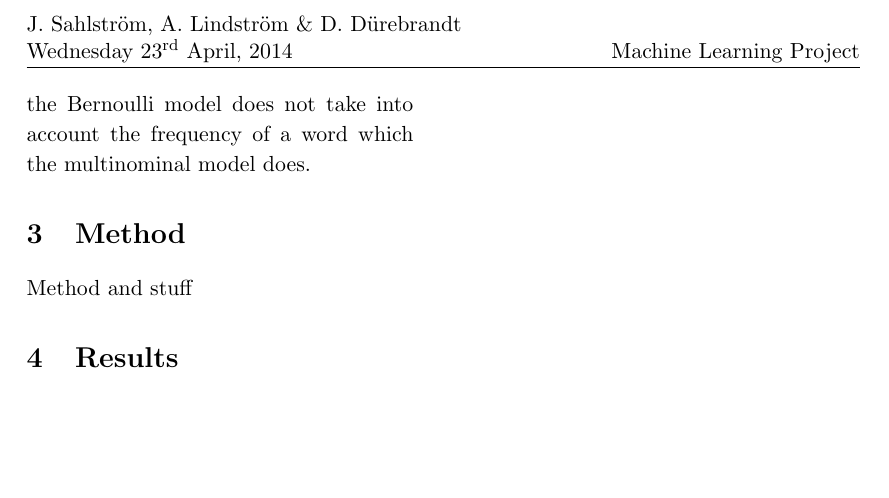
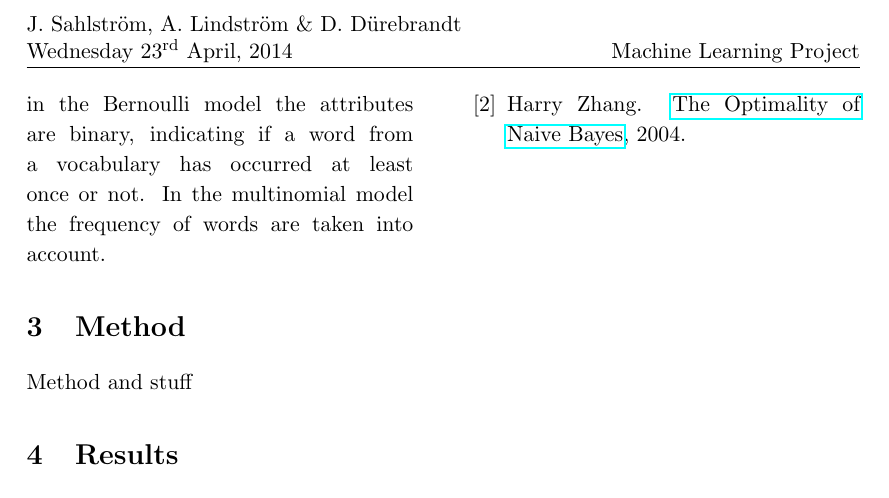
Before and after one commit to jaksah/MLProject, a LaTeX paper (report/MLProject.tex, which reads report/theory_naivebayes.tex): part of page 2 of 2, cut so that both start at the same text, the shorter picture padded with empty space. Compiled offline with pdfLaTeX.

Commit message:
Minor changes in grammatics

```diff
--- a/report/theory_naivebayes.tex
+++ b/report/theory_naivebayes.tex
@@ -15,4 +15,4 @@ the final classifier can be written as
 f_{nb}(A) = \frac{p(C)}{p(\neg C)}\prod_{i=1}^n\frac{p(a_i|C)}{p(a_i|\neg C)}
 \end{equation}
 where $f_{nb}$ is called the \emph{Naive Bayesian} classifier.\\\\
-Two models that uses the Naive Bayes assumption are the \emph{multi-variate Bernoulli} model and the \emph{multinominal} model. The main difference is that the Bernoulli model does not take into account the frequency of a word which the multinominal model does.
+Two models that uses the Naive Bayes assumption are the \emph{multi-variate Bernoulli} model and the \emph{multinomial} model. The main difference is that in the Bernoulli model the attributes are binary, indicating if a word from a vocabulary has occurred at least once or not. In the multinomial model the frequency of words are taken into account.
```
Also changed, not shown: report/relatedwork_naivebayes.tex (+1 -1 lines).
